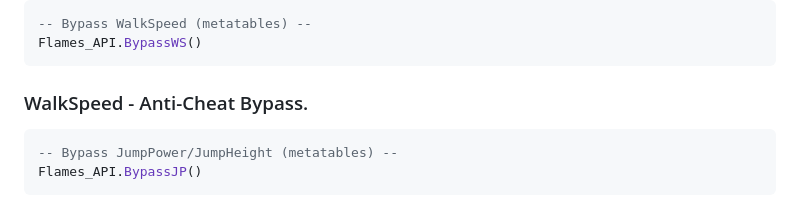
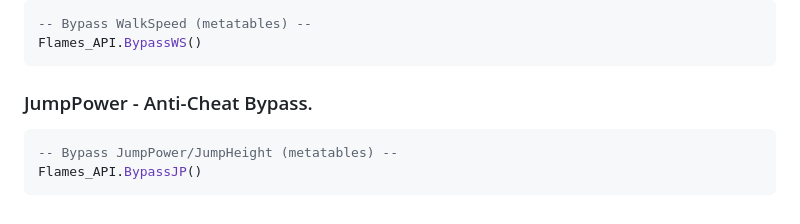
Before and after one commit to EnterpriseExperience/EnterpriseExperience.github.io, a Markdown page: README.md, the part around the change. Rendered like a GitHub page.

````diff
--- a/README.md
+++ b/README.md
@@ -197,7 +197,7 @@ Flames_API.BypassJumpPower()
 Flames_API.BypassWS()
 ```
 
-### WalkSpeed - Anti-Cheat Bypass.
+### JumpPower - Anti-Cheat Bypass.
 ```lua
 -- Bypass JumpPower/JumpHeight (metatables) --
 Flames_API.BypassJP()
````
